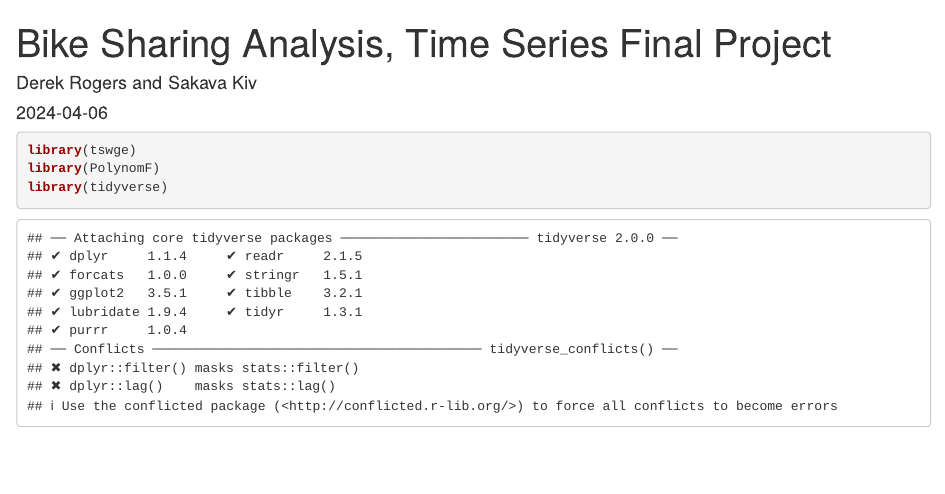
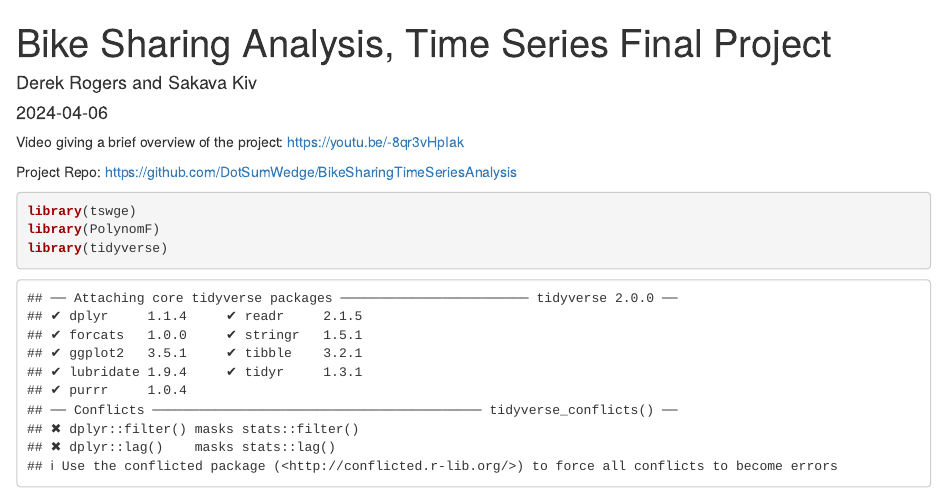
Before and after one commit to DotSumWedge/BikeSharingTimeSeriesAnalysis, an R Markdown document (BikeSharingAnalysis.Rmd): the page in a window 1100 px wide, from its top. Rendered offline with R 4.5, knitr and Pandoc, with nearby package versions; some code elsewhere in the file could not run offline.

Commit message:
Added video and repo links

````diff
--- a/BikeSharingAnalysis.Rmd
+++ b/BikeSharingAnalysis.Rmd
@@ -4,6 +4,11 @@ author: "Derek Rogers and Sakava Kiv"
 date: "2024-04-06"
 output: html_document
 ---
+
+Video giving a brief overview of the project:
+https://youtu.be/-8qr3vHpIak
+
+Project Repo: https://github.com/DotSumWedge/BikeSharingTimeSeriesAnalysis
 
 ```{r setup, include=FALSE}
 knitr::opts_chunk$set(echo = TRUE)
````
